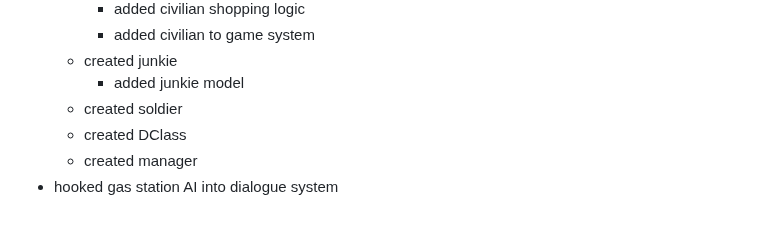
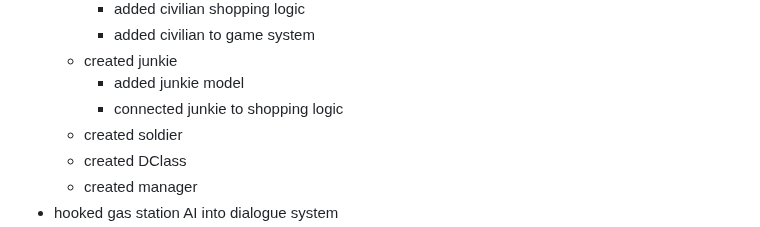
Before and after one commit to hellstorm-software/Kult-Rising, a Markdown page: readme.md, the part around the change. Rendered like a GitHub page.

```diff
--- a/readme.md
+++ b/readme.md
@@ -28,6 +28,7 @@ Kult Rising is an SCP survival/building immersive sim set in the Sxlaris Univers
         - added civilian to game system
     - created junkie
         - added junkie model
+        - connected junkie to shopping logic
     - created soldier
     - created DClass
     - created manager
```
